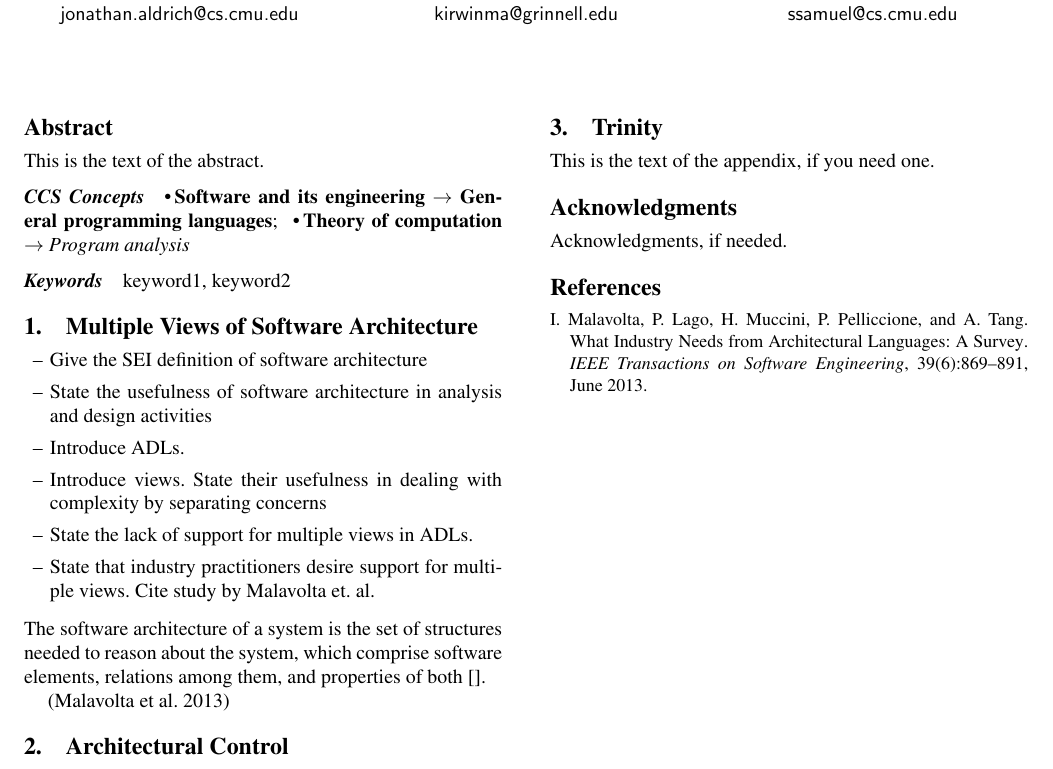
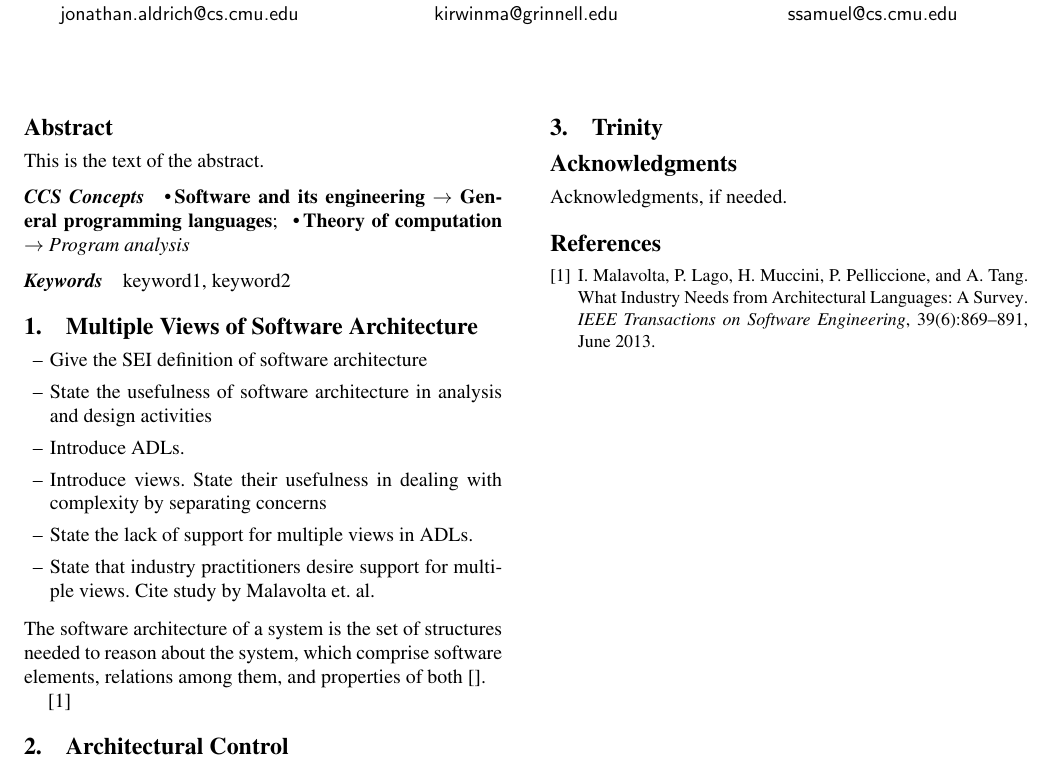
Before and after one commit to mkirwin/DSLDI, a LaTeX paper (paper.tex): part of the page, cut so that both start at the same text. Compiled offline with pdfLaTeX; a missing font is replaced by an installed copy or a similar font.

Commit message:
Use numbers in citations instead of author-year

```diff
--- a/paper.tex
+++ b/paper.tex
@@ -20,7 +20,7 @@
 %-----------------------------------------------------------------------------
 
 
-\documentclass[preprint]{sigplanconf}
+\documentclass[numbers,preprint]{sigplanconf}
 
 % The following \documentclass options may be useful:
 
@@ -151,7 +151,7 @@ The software architecture of a system is the set of structures needed to reason
 %\appendix
 %\section{Appendix Title}
 
-This is the text of the appendix, if you need one.
+%This is the text of the appendix, if you need one.
 
 \acks
 
```
Also changed, not shown: paper.pdf.
